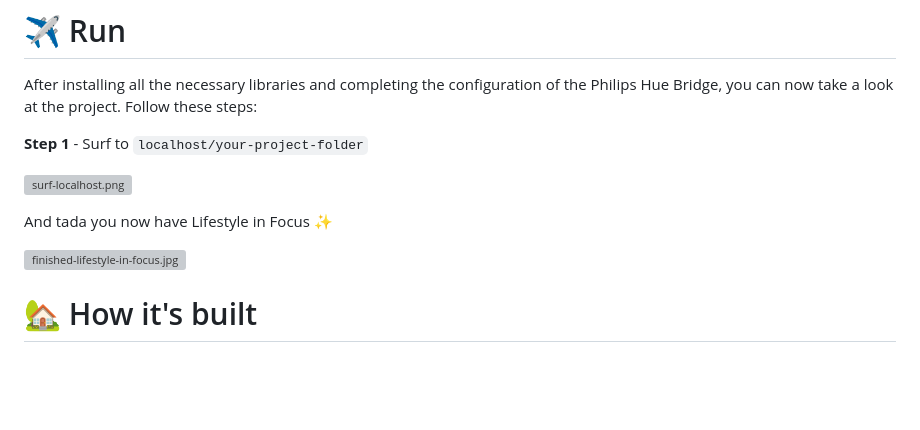
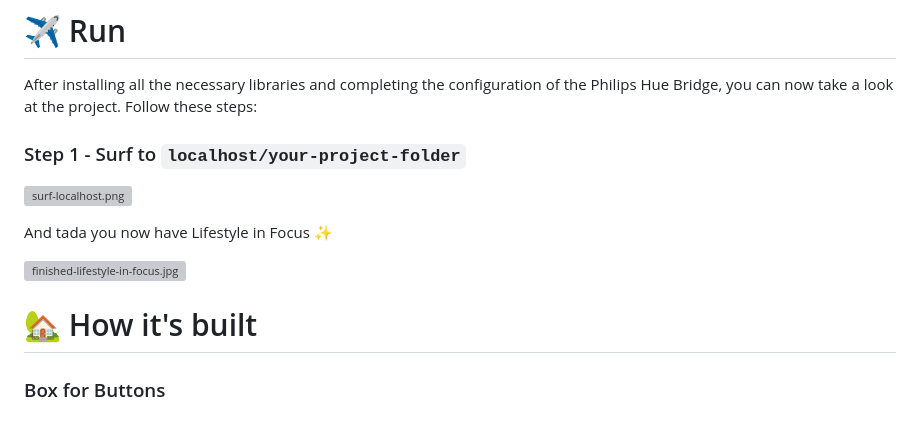
Before and after one commit to Laeretria/AP-installatie, a Markdown page: README.md, the part around the change printed below. Drawn GitHub-style; blank space fills up the shorter version; grey boxes are pictures that could not be loaded.

```diff
--- a/README.md
+++ b/README.md
@@ -202,7 +202,7 @@ First we need to locate the ip address.
 # ✈️ Run
 After installing all the necessary libraries and completing the configuration of the Philips Hue Bridge, you can now take a look at the project. Follow these steps:
 
-**Step 1** - Surf to `localhost/your-project-folder`
+### Step 1 - Surf to `localhost/your-project-folder`
 
 [![surf-localhost.png](https://i.postimg.cc/8C36nTdX/surf-localhost.png)](https://postimg.cc/R37hW5Dw)
 
@@ -211,3 +211,4 @@ And tada you now have Lifestyle in Focus ✨
 [![finished-lifestyle-in-focus.jpg](https://i.postimg.cc/wvCjDv5H/finished-lifestyle-in-focus.jpg)](https://postimg.cc/JDQ8LRdd)
 
 # 🏡 How it's built
+### Box for Buttons
```
Also changed, not shown: other parts of README.md (+26 -26 lines).
